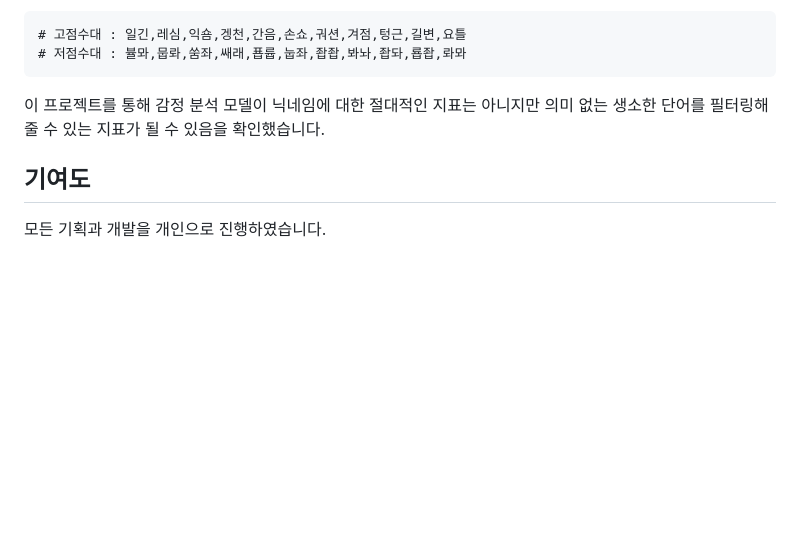
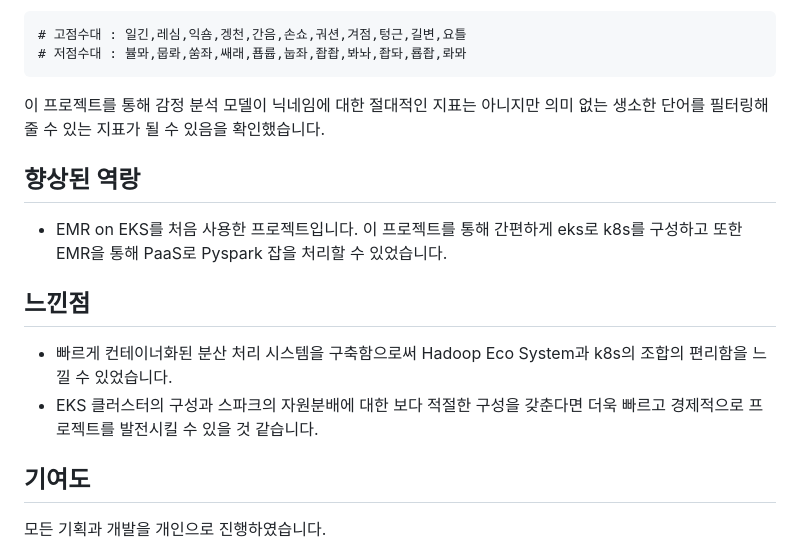
Before and after one commit to gnswp21/MapleNicknameETL, a Markdown page: README.md, the part around the change. Rendered like a GitHub page; blank space fills up the shorter version.

```diff
--- a/README.md
+++ b/README.md
@@ -61,6 +61,16 @@ Eks의 구성은 m5.xlarge (4코어, 16기가 메모리, gpu x) 노드 2개이
 
 이 프로젝트를 통해 감정 분석 모델이 닉네임에 대한 절대적인 지표는 아니지만 의미 없는 생소한 단어를 필터링해줄 수 있는 지표가 될 수 있음을 확인했습니다.
 
+## 향상된 역랑
+
+- EMR on EKS를 처음 사용한 프로젝트입니다. 이 프로젝트를 통해 간편하게 eks로 k8s를 구성하고 또한 EMR을 통해 PaaS로 Pyspark 잡을 처리할 수 있었습니다.
+
+## 느낀점
+
+- 빠르게 컨테이너화된 분산 처리 시스템을 구축함으로써 Hadoop Eco System과 k8s의 조합의 편리함을 느낄 수 있었습니다.
+- EKS 클러스터의 구성과 스파크의 자원분배에 대한 보다 적절한 구성을 갖춘다면 더욱 빠르고 경제적으로 프로젝트를 발전시킬 수 있을 것 같습니다.
+
+
 ## 기여도
 모든 기획과 개발을 개인으로 진행하였습니다.
 
```
